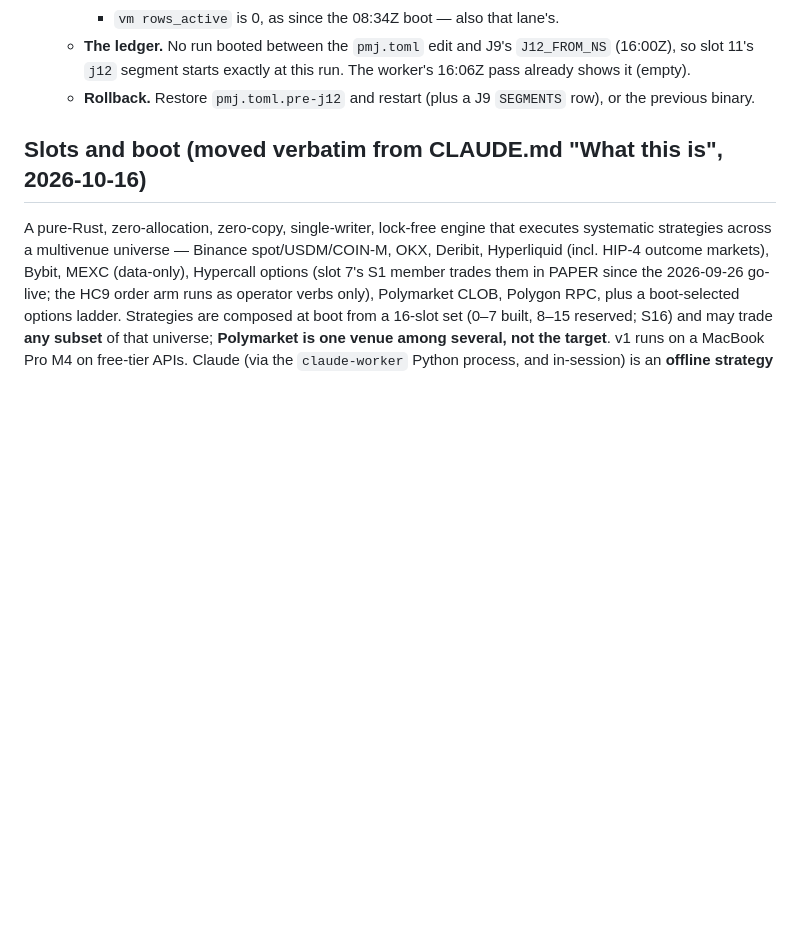
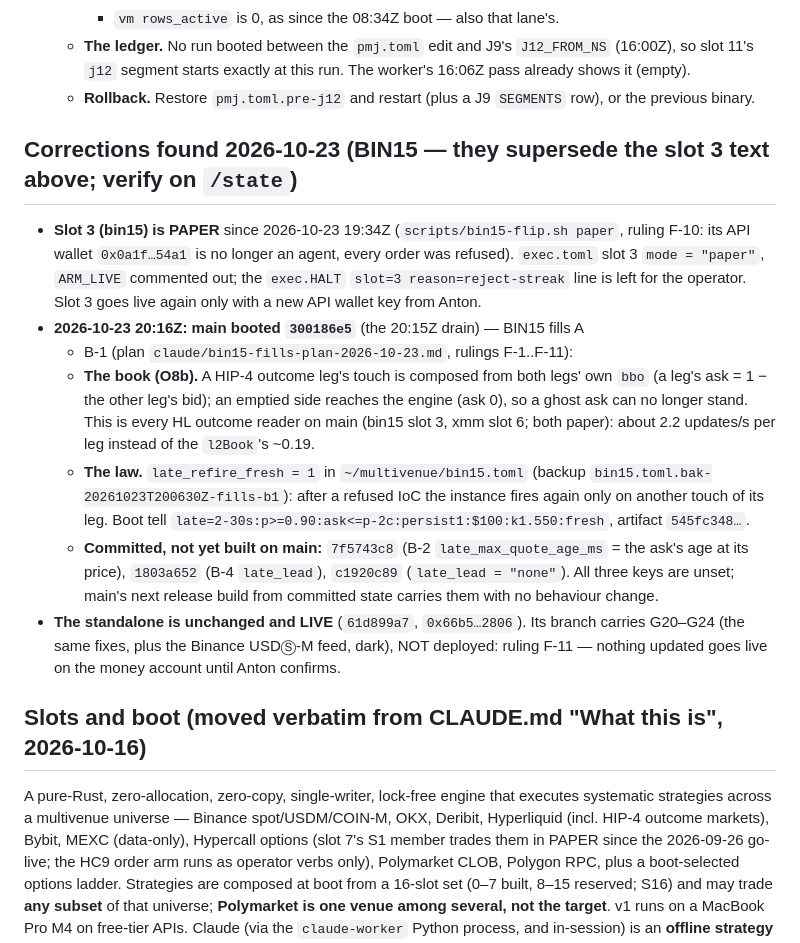
Before and after one commit to darkcite/trading-engine-multivenue, a Markdown page: docs/state.md, the part around the change. GitHub-like rendering; blank space fills up the shorter version.

Commit message:
state: 2026-10-23 — slot 3 PAPER since 19:34Z (F-10); main booted 300186e5 at 20:16Z with the O8b outcome book and late_refire_fresh (BIN15 fills A + B-1)
The standalone unchanged and LIVE on 61d899a7; its branch carries G20-G24,
not deployed (ruling F-11). B-2/B-4 commits on main not yet built, keys unset.

Co-Authored-By: Claude Opus 5.5 <noreply@anthropic.com>
Claude-Session: https://claude.ai/code/session_01NdaqVdvLzihTcZUpVzkqys

```diff
--- a/docs/state.md
+++ b/docs/state.md
@@ -207,6 +207,34 @@ affected paragraph at each lane close; the superseded text goes to
     run. The worker's 16:06Z pass already shows it (empty).
   - **Rollback.** Restore `pmj.toml.pre-j12` and restart (plus a J9 `SEGMENTS`
     row), or the previous binary.
+
+## Corrections found 2026-10-23 (BIN15 — they supersede the slot 3 text above; verify on `/state`)
+
+- **Slot 3 (bin15) is PAPER** since 2026-10-23 19:34Z (`scripts/bin15-flip.sh paper`,
+  ruling F-10: its API wallet `0x0a1f…54a1` is no longer an agent, every order was
+  refused). `exec.toml` slot 3 `mode = "paper"`, `ARM_LIVE` commented out; the
+  `exec.HALT` `slot=3 reason=reject-streak` line is left for the operator. Slot 3
+  goes live again only with a new API wallet key from Anton.
+- **2026-10-23 20:16Z: main booted `300186e5`** (the 20:15Z drain) — BIN15 fills A
+  + B-1 (plan `claude/bin15-fills-plan-2026-10-23.md`, rulings F-1..F-11):
+  - **The book (O8b).** A HIP-4 outcome leg's touch is composed from both legs'
+    own `bbo` (a leg's ask = 1 − the other leg's bid); an emptied side reaches the
+    engine (ask 0), so a ghost ask can no longer stand. This is every HL outcome
+    reader on main (bin15 slot 3, xmm slot 6; both paper): about 2.2 updates/s per
+    leg instead of the `l2Book`'s ~0.19.
+  - **The law.** `late_refire_fresh = 1` in `~/multivenue/bin15.toml` (backup
+    `bin15.toml.bak-20261023T200630Z-fills-b1`): after a refused IoC the instance
+    fires again only on another touch of its leg. Boot tell
+    `late=2-30s:p>=0.90:ask<=p-2c:persist1:$100:k1.550:fresh`, artifact
+    `545fc348…`.
+  - **Committed, not yet built on main:** `7f5743c8` (B-2 `late_max_quote_age_ms`
+    = the ask's age at its price), `1803a652` (B-4 `late_lead`), `c1920c89`
+    (`late_lead = "none"`). All three keys are unset; main's next release build
+    from committed state carries them with no behaviour change.
+- **The standalone is unchanged and LIVE** (`61d899a7`, `0x66b5…2806`). Its
+  branch carries G20–G24 (the same fixes, plus the Binance USDⓈ-M feed, dark),
+  NOT deployed: ruling F-11 — nothing updated goes live on the money account
+  until Anton confirms.
 
 ## Slots and boot (moved verbatim from CLAUDE.md "What this is", 2026-10-16)
 
```
